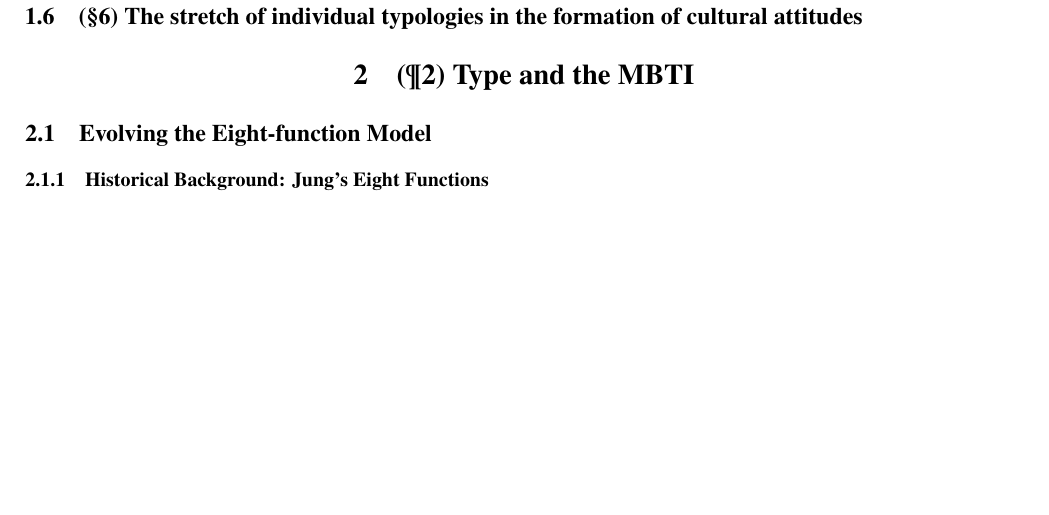
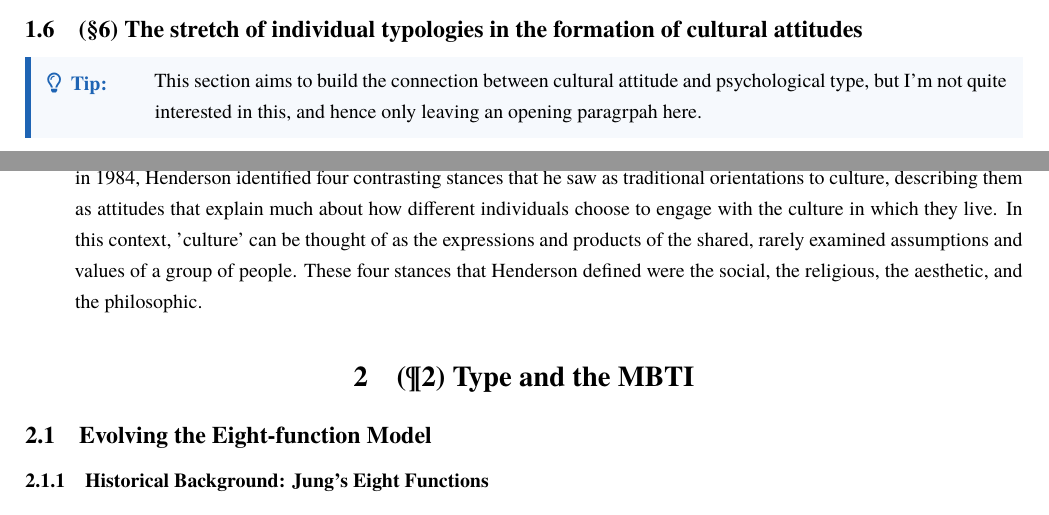
Before and after one commit to cdluminate/MyNotes, a LaTeX document (jungian.tex, which reads src/beebe-energies-and-patterns/p1s6.tex): part of page 48 of 64 before the commit and two parts of pages 47 and 48 of 64 after it, the two joined at a grey line, cut so that both start at the same text, the shorter picture padded with empty space. Compiled offline with XeLaTeX; a missing font is replaced by an installed copy or a similar font.

Commit message:
beebe: p1s6

```diff
--- a/jungian.tex
+++ b/jungian.tex
@@ -22,6 +22,9 @@
 \usepackage{enumitem}
 \usepackage{marginnote}
 \usepackage{fancybox}
+\usepackage[most]{tcolorbox}
+\usepackage{fontawesome5}
+
 
 \usepackage{tikz}
 \usetikzlibrary{positioning, shapes, backgrounds, calc}
--- /dev/null
+++ b/src/beebe-energies-and-patterns/p1s6.tex
@@ -0,0 +1,23 @@
+
+\subsection{(\S6) The stretch of individual typologies in the formation of cultural attitudes}
+
+\begin{tipbox}
+This section aims to build the connection between cultural attitude
+and psychological type, but I'm not quite interested in this, and hence only leaving
+an opening paragrpah here.
+\end{tipbox}
+
+\begin{enumerate}
+
+\item \ovalbox{\it Cultural attitudes}
+%
+In his book, Cultural Attitudes in Psychological Perspective, published after
+two decades of work in 1984, Henderson identified four contrasting stances that
+he saw as traditional orientations to culture, describing them as attitudes
+that explain much about how different individuals choose to engage with the
+culture in which they live. In this context, 'culture' can be thought of as the
+expressions and products of the shared, rarely examined assumptions and values
+of a group of people. These four stances that Henderson defined were the
+social, the religious, the aesthetic, and the philosophic.
+
+\end{enumerate}
```
Also changed, not shown: src/beebe-energies-and-patterns/main.tex (+1 -2 lines), jungian.tex (28 more changed lines).
